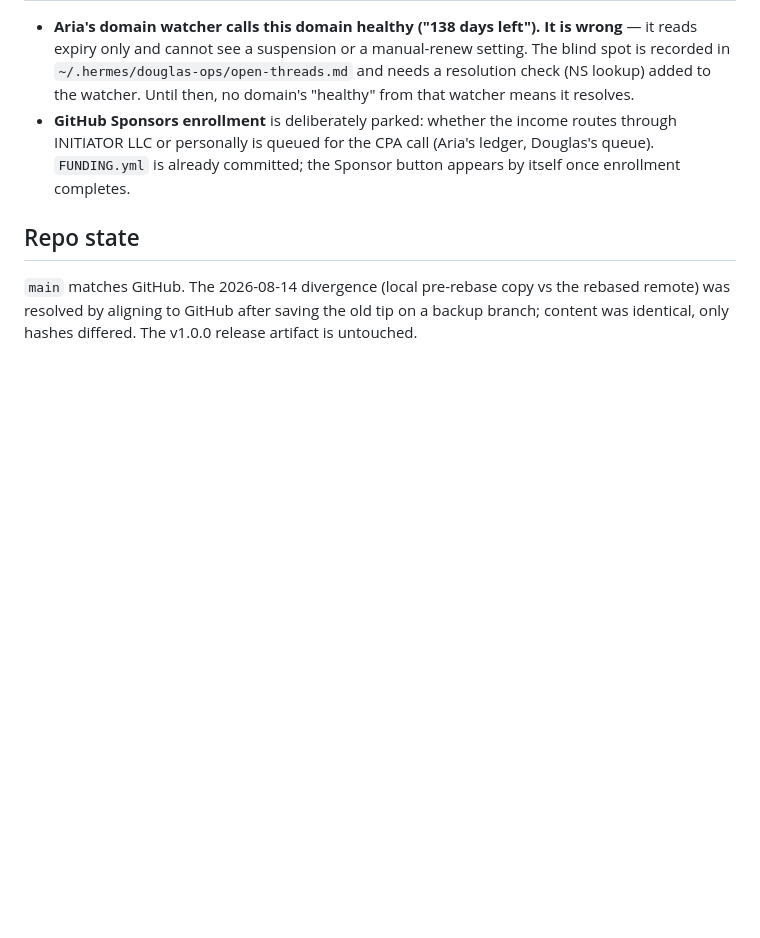
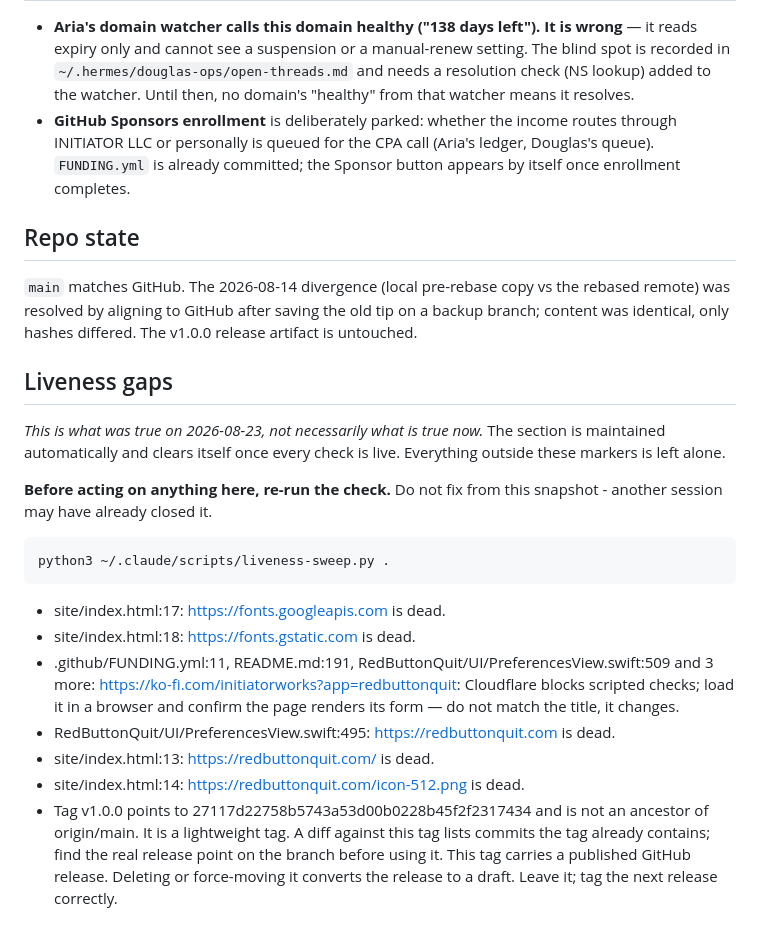
Before and after one commit to initiator1/redbuttonquit, a Markdown page: OPEN-ITEMS.md, the part around the change. Drawn GitHub-style; blank space fills up the shorter version.

Commit message:
docs(ledger): liveness sweep findings, 2026-08-22
Written by ~/.claude/scripts/liveness-sweep.py into the fenced block only.
Re-run the sweep before acting on any line; the block clears itself.

Co-Authored-By: Claude Opus 5 <noreply@anthropic.com>

```diff
--- a/OPEN-ITEMS.md
+++ b/OPEN-ITEMS.md
@@ -379,3 +379,21 @@ question against that rule, not a blank slate — decide the two together.
 the rebased remote) was resolved by aligning to GitHub after saving the old
 tip on a backup branch; content was identical, only hashes differed. The
 v1.0.0 release artifact is untouched.
+
+<!-- liveness-sweep:begin -->
+## Liveness gaps
+
+_This is what was true on 2026-08-23, not necessarily what is true now._ The section is maintained automatically and clears itself once every check is live. Everything outside these markers is left alone.
+
+**Before acting on anything here, re-run the check.** Do not fix from this snapshot - another session may have already closed it.
+
+    python3 ~/.claude/scripts/liveness-sweep.py .
+
+- site/index.html:17: https://fonts.googleapis.com is dead.
+- site/index.html:18: https://fonts.gstatic.com is dead.
+- .github/FUNDING.yml:11, README.md:191, RedButtonQuit/UI/PreferencesView.swift:509 and 3 more: https://ko-fi.com/initiatorworks?app=redbuttonquit: Cloudflare blocks scripted checks; load it in a browser and confirm the page renders its form — do not match the title, it changes.
+- RedButtonQuit/UI/PreferencesView.swift:495: https://redbuttonquit.com is dead.
+- site/index.html:13: https://redbuttonquit.com/ is dead.
+- site/index.html:14: https://redbuttonquit.com/icon-512.png is dead.
+- Tag v1.0.0 points to 27117d22758b5743a53d00b0228b45f2f2317434 and is not an ancestor of origin/main. It is a lightweight tag. A diff against this tag lists commits the tag already contains; find the real release point on the branch before using it. This tag carries a published GitHub release. Deleting or force-moving it converts the release to a draft. Leave it; tag the next release correctly.
+<!-- liveness-sweep:end -->
```
